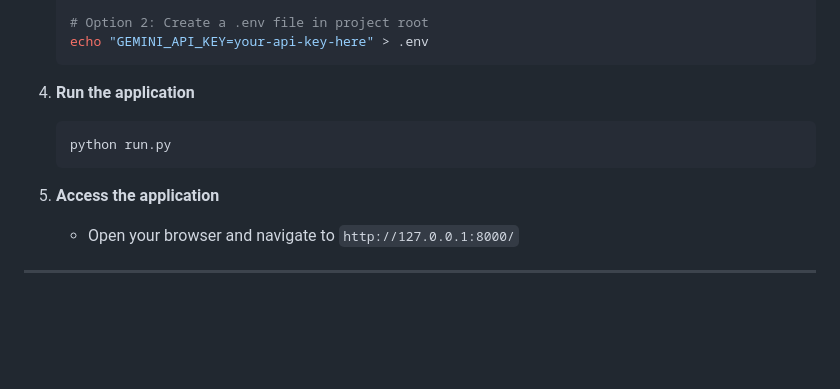
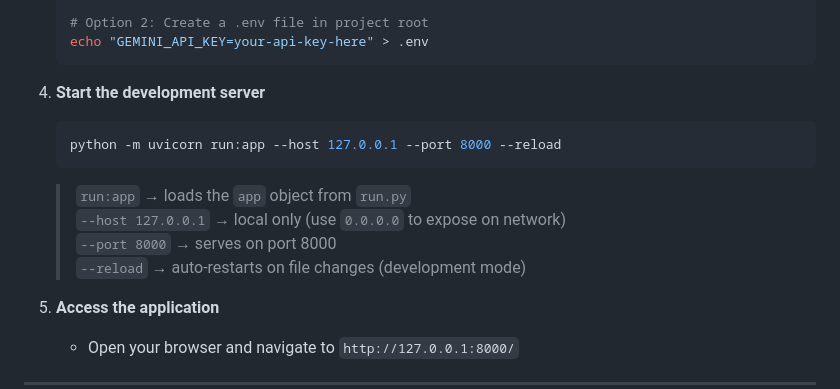
Before and after one commit to Rakshak05/Folibuddy, a Markdown page: README.md, the part around the change. Drawn GitHub-style; blank space fills up the shorter version.

Commit message:
Updated README file on how to start the program.

````diff
--- a/README.md
+++ b/README.md
@@ -567,10 +567,14 @@ Desktop/Personal Portfolio/
    echo "GEMINI_API_KEY=your-api-key-here" > .env
    ```
 
-4. **Run the application**
+4. **Start the development server**
    ```bash
-   python run.py
+   python -m uvicorn run:app --host 127.0.0.1 --port 8000 --reload
    ```
+   > `run:app` → loads the `app` object from `run.py`
+   > `--host 127.0.0.1` → local only (use `0.0.0.0` to expose on network)
+   > `--port 8000` → serves on port 8000
+   > `--reload` → auto-restarts on file changes (development mode)
 
 5. **Access the application**
    - Open your browser and navigate to `http://127.0.0.1:8000/`
````
Also changed, not shown: PIPELINE_DOCUMENTATION.md (+11 -9 lines).
